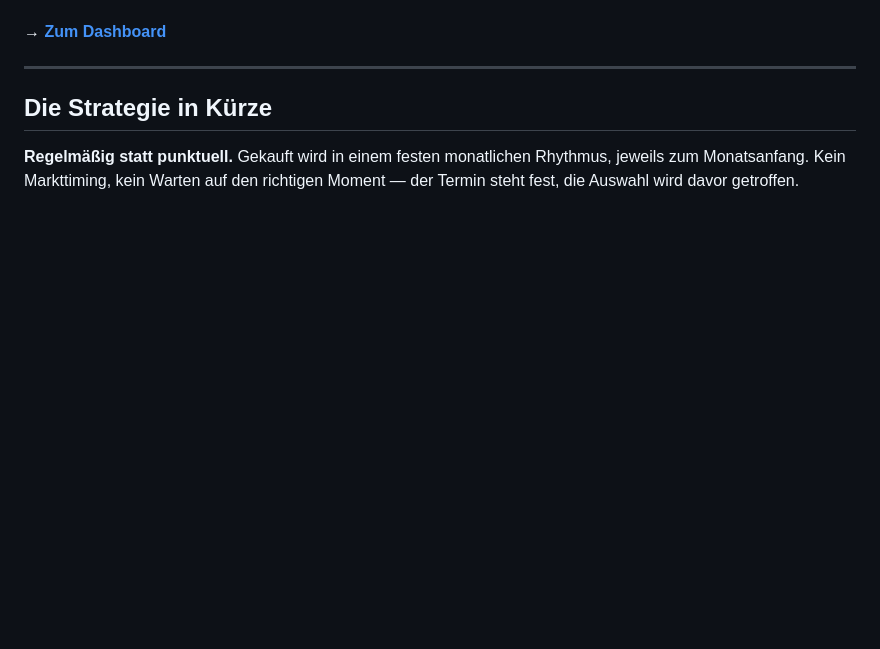
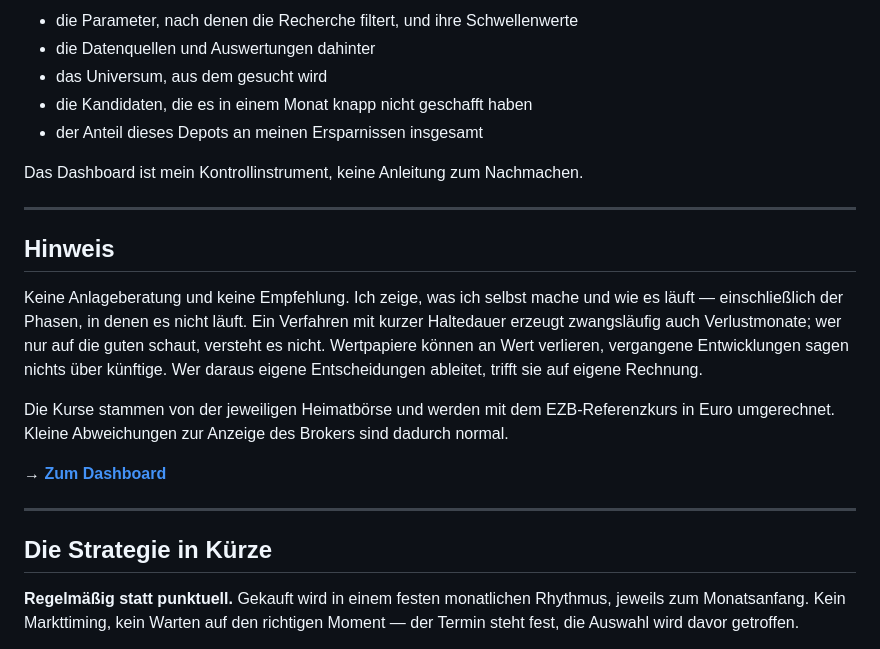
Before and after one commit to StephanHeiduk/Depot, a Markdown page: README.md, the part around one of its changes. GitHub-like rendering; blank space fills up the shorter version.

Commit message:
Revise README for improved strategy explanation
Updated README.md to enhance clarity and structure of the investment strategy and dashboard usage.

```diff
--- a/README.md
+++ b/README.md
@@ -7,3 +92,25 @@ daraus Bestand, Kosten und Rendite und holt sich die Kurse live nach.
+- die Parameter, nach denen die Recherche filtert, und ihre Schwellenwerte
+- die Datenquellen und Auswertungen dahinter
+- das Universum, aus dem gesucht wird
+- die Kandidaten, die es in einem Monat knapp nicht geschafft haben
+- der Anteil dieses Depots an meinen Ersparnissen insgesamt
+
+Das Dashboard ist mein Kontrollinstrument, keine Anleitung zum Nachmachen.
+
+---
+
+## Hinweis
+
+Keine Anlageberatung und keine Empfehlung. Ich zeige, was ich selbst mache und
+wie es läuft — einschließlich der Phasen, in denen es nicht läuft. Ein Verfahren
+mit kurzer Haltedauer erzeugt zwangsläufig auch Verlustmonate; wer nur auf die
+guten schaut, versteht es nicht. Wertpapiere können an Wert verlieren,
+vergangene Entwicklungen sagen nichts über künftige. Wer daraus eigene
+Entscheidungen ableitet, trifft sie auf eigene Rechnung.
+
+Die Kurse stammen von der jeweiligen Heimatbörse und werden mit dem
+EZB-Referenzkurs in Euro umgerechnet. Kleine Abweichungen zur Anzeige des
+Brokers sind dadurch normal.
 
 **→ [Zum Dashboard](https://stephanheiduk.github.io/Depot/)**
 
```
Also changed, not shown: other parts of README.md (+85 -0 lines).
